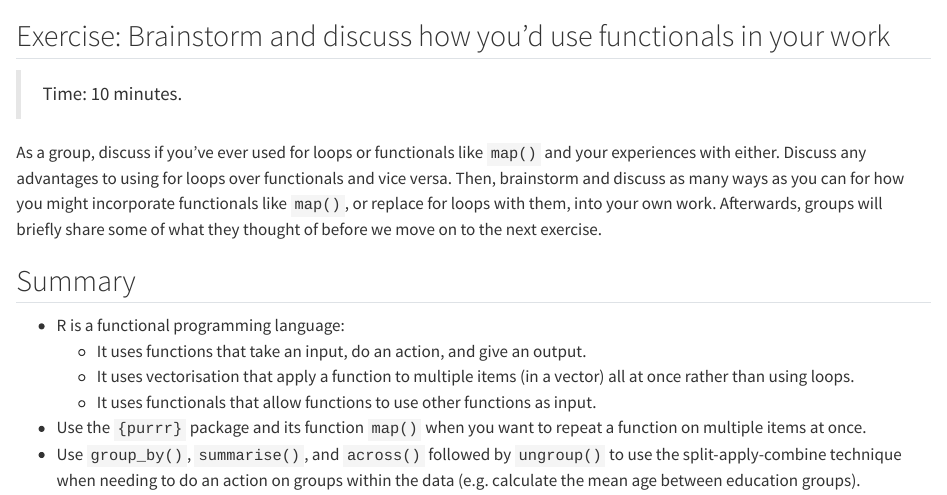
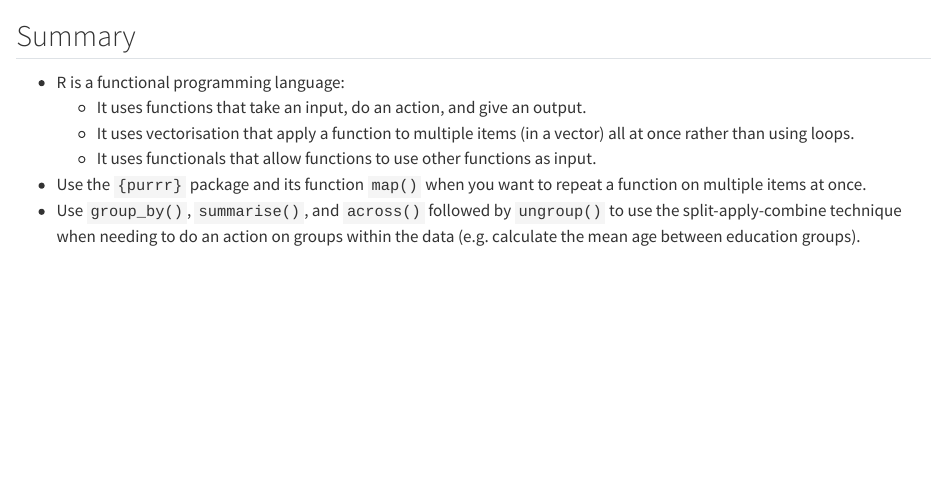
Before and after one commit to rostools/r-cubed-intermediate, a Quarto document (sessions/functionals.qmd): the page in a window 1100 px wide, from 17350 px down. Rendered offline with R 4.5, knitr and Pandoc in place of Quarto, with nearby package versions; drawn as R Markdown's standard HTML page in place of the format the file asks for; some code elsewhere in the file could not run offline.

Commit message:
docs(exercises): don't really need this discussion exercise

```diff
--- a/sessions/functionals.qmd
+++ b/sessions/functionals.qmd
@@ -1000,18 +1000,6 @@ Next, go to the Quarto document and again delete **everything** below
 the `setup` code chunk. After it has been deleted, add and commit the
 changes to the Git history with {{< var keybind.git >}}.
 
-## Exercise: Brainstorm and discuss how you'd use functionals in your work
-
-> Time: 10 minutes.
-
-As a group, discuss if you've ever used for loops or functionals like
-`map()` and your experiences with either. Discuss any advantages to
-using for loops over functionals and vice versa. Then, brainstorm and
-discuss as many ways as you can for how you might incorporate
-functionals like `map()`, or replace for loops with them, into your own
-work. Afterwards, groups will briefly share some of what they thought of
-before we move on to the next exercise.
-
 ## Summary
 
 -   R is a functional programming language:
```
